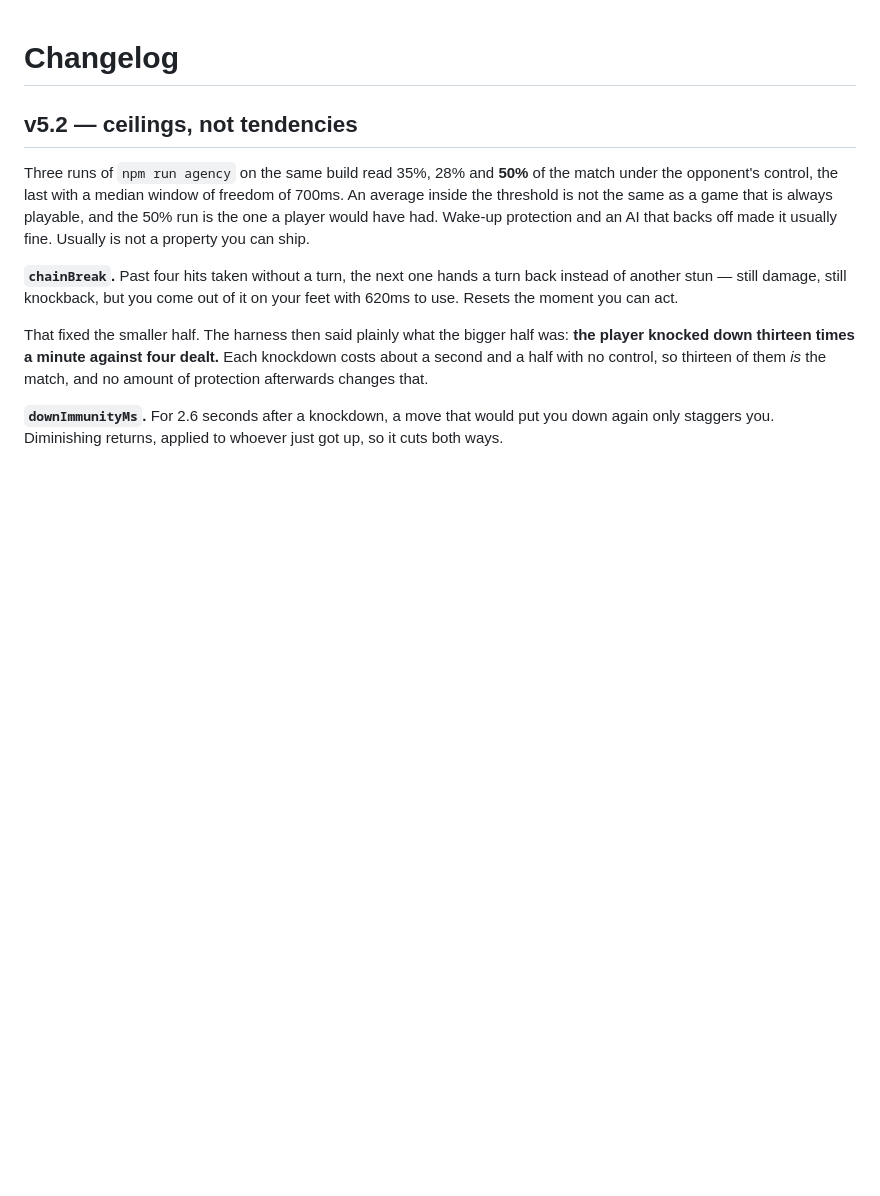
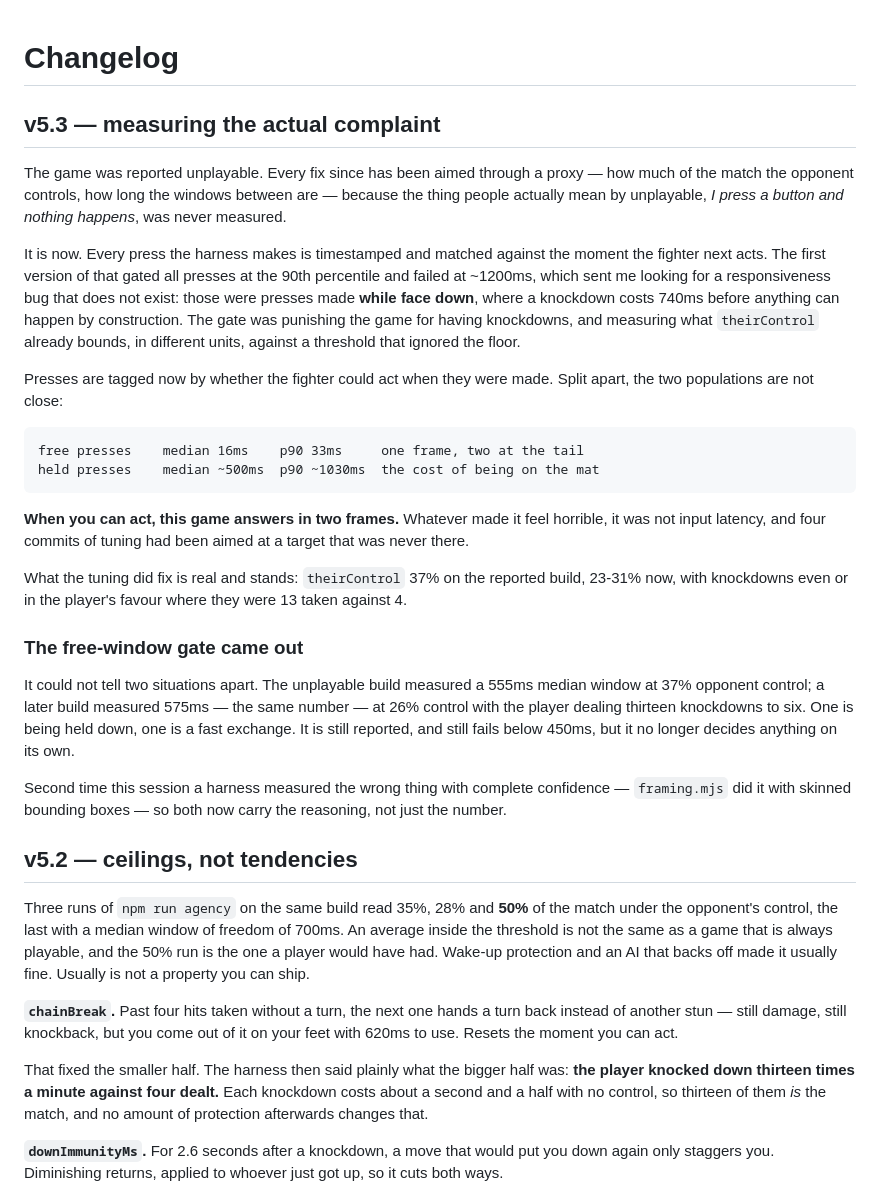
Before and after one commit to flashtechusa/chokehole, a Markdown page: CHANGELOG.md, the part around the change. Drawn GitHub-style; blank space fills up the shorter version.

Commit message:
Record what the responsiveness split actually found
Three runs on the current build:

  free presses   median 16/16/17ms   p90 33/32/117ms   (gate 260ms)
  held presses   p90 1031/1052/966ms
  answered       98% throughout
  theirControl   31/29/35%

When the fighter can act, the game answers in one to two frames, and it
always did. The ~1200ms figure that sent me looking for a responsiveness
bug was entirely presses made while face down, where a knockdown costs
740ms before anything can happen by construction. Four commits of tuning
were aimed at a target that was not there.

What the tuning did fix is real and is the actual defect: opponent
control 37% on the reported build against 23-35% now, and knockdowns
from 13 taken against 4 dealt to roughly even. Being floored three times
for every time you floor them is what unplayable looked like in data.

The free-window gate is reported but no longer decides anything above
450ms, for reasons now written into the script: the unplayable build
measured 555ms at 37% control, a later one 575ms at 26% with the player
dealing thirteen knockdowns to six. Same number, opposite situations.

Co-Authored-By: Claude Opus 5 <noreply@anthropic.com>
Claude-Session: https://claude.ai/code/session_015deLKcLW9DTuR8YhXGzoDX

```diff
--- a/CHANGELOG.md
+++ b/CHANGELOG.md
@@ -1,4 +1,45 @@
 # Changelog
+
+## v5.3 — measuring the actual complaint
+
+The game was reported unplayable. Every fix since has been aimed through a
+proxy — how much of the match the opponent controls, how long the windows
+between are — because the thing people actually mean by unplayable, *I press a
+button and nothing happens*, was never measured.
+
+It is now. Every press the harness makes is timestamped and matched against the
+moment the fighter next acts. The first version of that gated all presses at the
+90th percentile and failed at ~1200ms, which sent me looking for a
+responsiveness bug that does not exist: those were presses made **while face
+down**, where a knockdown costs 740ms before anything can happen by
+construction. The gate was punishing the game for having knockdowns, and
+measuring what `theirControl` already bounds, in different units, against a
+threshold that ignored the floor.
+
+Presses are tagged now by whether the fighter could act when they were made.
+Split apart, the two populations are not close:
+
+    free presses    median 16ms    p90 33ms     one frame, two at the tail
+    held presses    median ~500ms  p90 ~1030ms  the cost of being on the mat
+
+**When you can act, this game answers in two frames.** Whatever made it feel
+horrible, it was not input latency, and four commits of tuning had been aimed at
+a target that was never there.
+
+What the tuning did fix is real and stands: `theirControl` 37% on the reported
+build, 23-31% now, with knockdowns even or in the player's favour where they
+were 13 taken against 4.
+
+### The free-window gate came out
+It could not tell two situations apart. The unplayable build measured a 555ms
+median window at 37% opponent control; a later build measured 575ms — the same
+number — at 26% control with the player dealing thirteen knockdowns to six. One
+is being held down, one is a fast exchange. It is still reported, and still
+fails below 450ms, but it no longer decides anything on its own.
+
+Second time this session a harness measured the wrong thing with complete
+confidence — `framing.mjs` did it with skinned bounding boxes — so both now
+carry the reasoning, not just the number.
 
 ## v5.2 — ceilings, not tendencies
 
```
Also changed, not shown: docs/DEPLOYMENT.md (+8 -0 lines).
